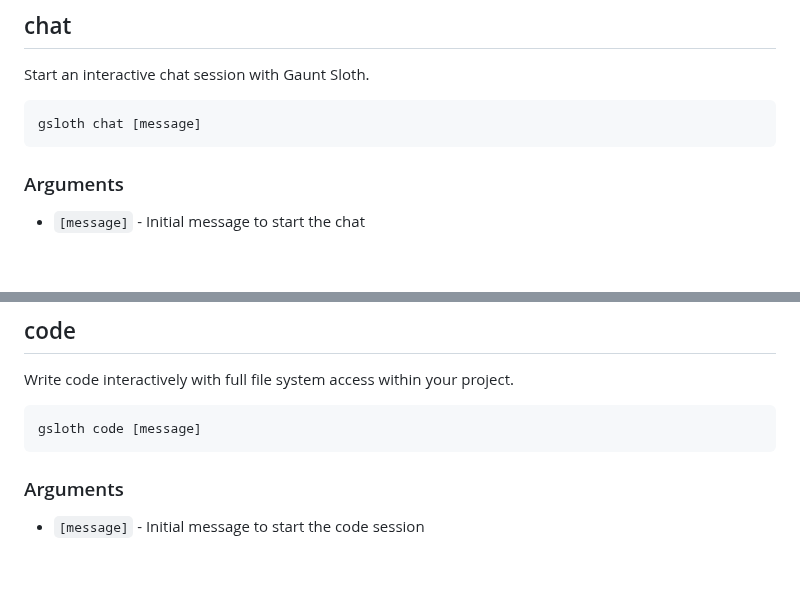
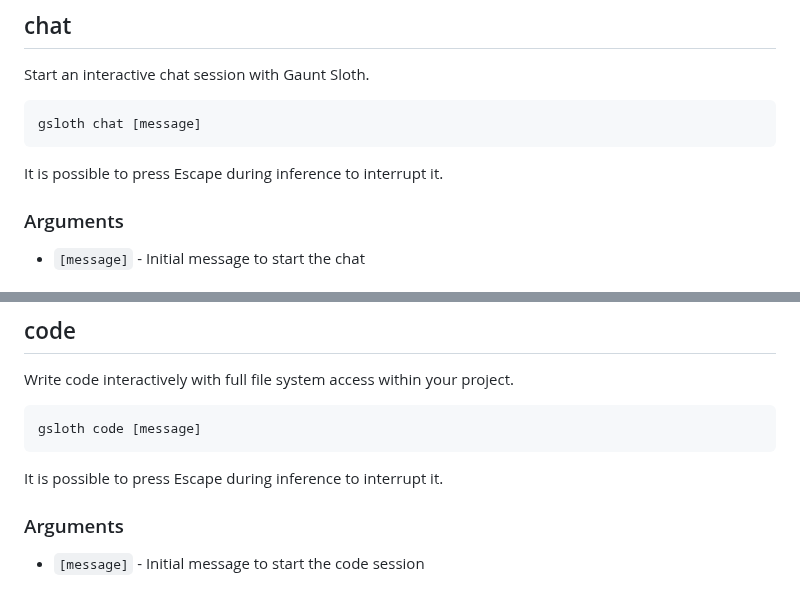
Before and after one commit to andruhon/gaunt-sloth-assistant, a Markdown page: docs/COMMANDS.md, 2 parts joined by grey strips. Drawn GitHub-style; blank space fills up the shorter version.

````diff
--- a/docs/COMMANDS.md
+++ b/docs/COMMANDS.md
@@ -143,6 +143,8 @@ Start an interactive chat session with Gaunt Sloth.
 gsloth chat [message]
 ```
 
+It is possible to press Escape during inference to interrupt it.
+
 ### Arguments
 - `[message]` - Initial message to start the chat
 
@@ -170,6 +172,8 @@ Write code interactively with full file system access within your project.
 ```bash
 gsloth code [message]
 ```
+
+It is possible to press Escape during inference to interrupt it.
 
 ### Arguments
 - `[message]` - Initial message to start the code session
````
Also changed, not shown: README.md (+2 -0 lines), assets/release-notes/v0_9_5.md (added, +29 -0 lines).
